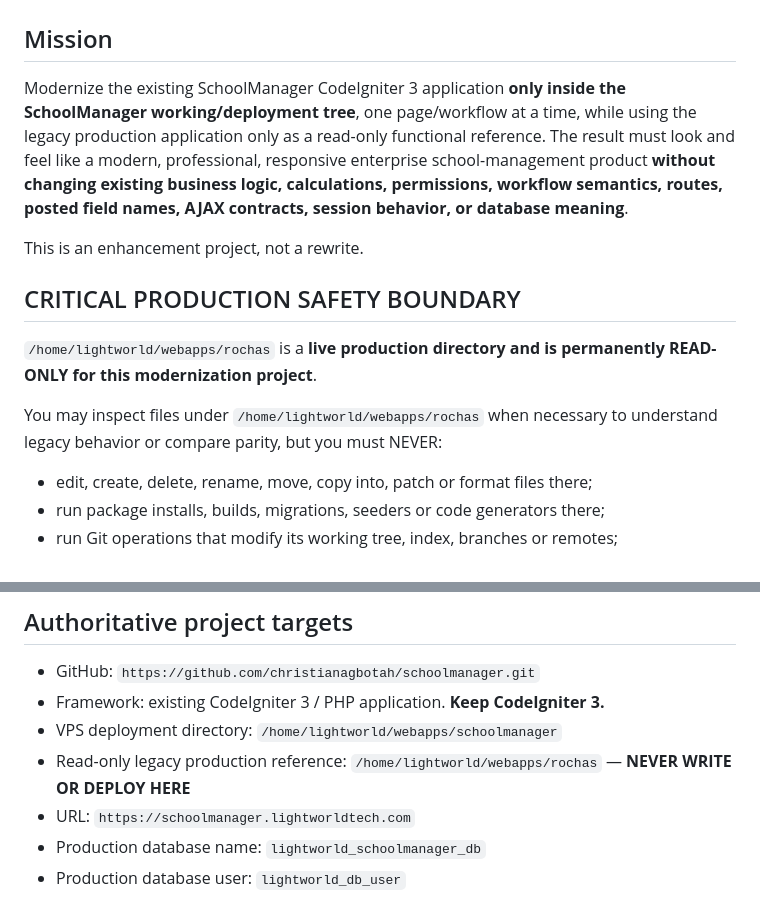
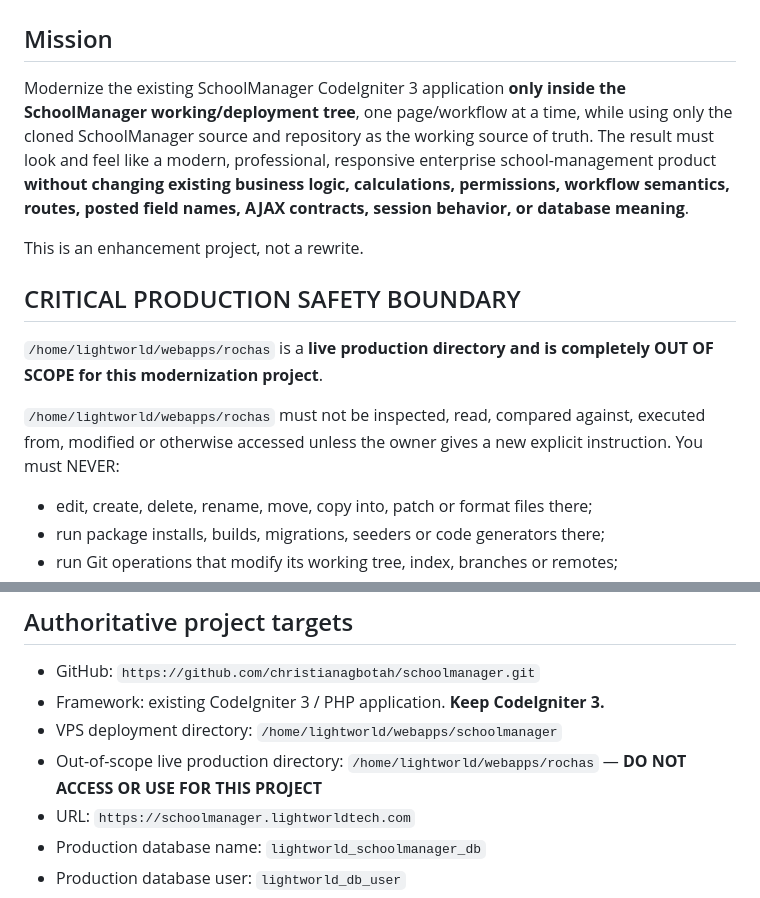
Before and after one commit to christianagbotah/schoolmanager, a Markdown page: docs/ZAI_MODERNIZATION_PROMPT.md, 2 parts joined by grey strips. GitHub-like rendering.

Commit message:
docs: make rochas fully out of scope

```diff
--- a/docs/ZAI_MODERNIZATION_PROMPT.md
+++ b/docs/ZAI_MODERNIZATION_PROMPT.md
@@ -2,15 +2,15 @@
 
 ## Mission
 
-Modernize the existing SchoolManager CodeIgniter 3 application **only inside the SchoolManager working/deployment tree**, one page/workflow at a time, while using the legacy production application only as a read-only functional reference. The result must look and feel like a modern, professional, responsive enterprise school-management product **without changing existing business logic, calculations, permissions, workflow semantics, routes, posted field names, AJAX contracts, session behavior, or database meaning**.
+Modernize the existing SchoolManager CodeIgniter 3 application **only inside the SchoolManager working/deployment tree**, one page/workflow at a time, while using only the cloned SchoolManager source and repository as the working source of truth. The result must look and feel like a modern, professional, responsive enterprise school-management product **without changing existing business logic, calculations, permissions, workflow semantics, routes, posted field names, AJAX contracts, session behavior, or database meaning**.
 
 This is an enhancement project, not a rewrite.
 
 ## CRITICAL PRODUCTION SAFETY BOUNDARY
 
-`/home/lightworld/webapps/rochas` is a **live production directory and is permanently READ-ONLY for this modernization project**.
+`/home/lightworld/webapps/rochas` is a **live production directory and is completely OUT OF SCOPE for this modernization project**.
 
-You may inspect files under `/home/lightworld/webapps/rochas` when necessary to understand legacy behavior or compare parity, but you must NEVER:
+`/home/lightworld/webapps/rochas` must not be inspected, read, compared against, executed from, modified or otherwise accessed unless the owner gives a new explicit instruction. You must NEVER:
 - edit, create, delete, rename, move, copy into, patch or format files there;
 - run package installs, builds, migrations, seeders or code generators there;
 - run Git operations that modify its working tree, index, branches or remotes;
@@ -27,7 +27,7 @@ If any instruction, script or deployment configuration would write to `rochas`,
 - GitHub: `https://github.com/christianagbotah/schoolmanager.git`
 - Framework: existing CodeIgniter 3 / PHP application. **Keep CodeIgniter 3.**
 - VPS deployment directory: `/home/lightworld/webapps/schoolmanager`
-- Read-only legacy production reference: `/home/lightworld/webapps/rochas` — **NEVER WRITE OR DEPLOY HERE**
+- Out-of-scope live production directory: `/home/lightworld/webapps/rochas` — **DO NOT ACCESS OR USE FOR THIS PROJECT**
 - URL: `https://schoolmanager.lightworldtech.com`
 - Production database name: `lightworld_schoolmanager_db`
 - Production database user: `lightworld_db_user`
```
